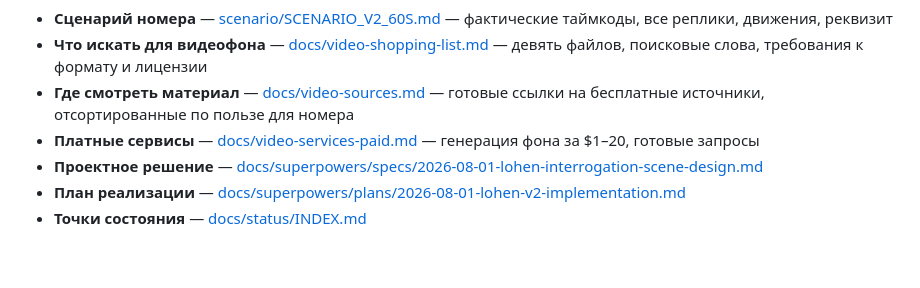
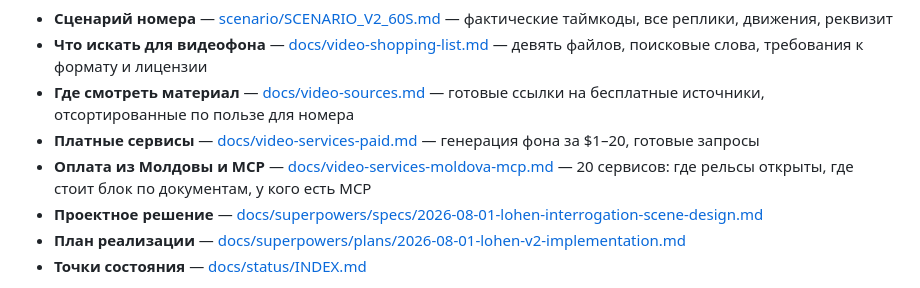
Before and after one commit to RHub1722/cos-lohen-media-v2, a Markdown page: README.md, the part around the change. GitHub-like rendering; blank space fills up the shorter version.

```diff
--- a/README.md
+++ b/README.md
@@ -7,6 +7,7 @@
 - **Что искать для видеофона** — [docs/video-shopping-list.md](docs/video-shopping-list.md) — девять файлов, поисковые слова, требования к формату и лицензии
 - **Где смотреть материал** — [docs/video-sources.md](docs/video-sources.md) — готовые ссылки на бесплатные источники, отсортированные по пользе для номера
 - **Платные сервисы** — [docs/video-services-paid.md](docs/video-services-paid.md) — генерация фона за $1–20, готовые запросы
+- **Оплата из Молдовы и MCP** — [docs/video-services-moldova-mcp.md](docs/video-services-moldova-mcp.md) — 20 сервисов: где рельсы открыты, где стоит блок по документам, у кого есть MCP
 - **Проектное решение** — [docs/superpowers/specs/2026-08-01-lohen-interrogation-scene-design.md](docs/superpowers/specs/2026-08-01-lohen-interrogation-scene-design.md)
 - **План реализации** — [docs/superpowers/plans/2026-08-01-lohen-v2-implementation.md](docs/superpowers/plans/2026-08-01-lohen-v2-implementation.md)
 - **Точки состояния** — [docs/status/INDEX.md](docs/status/INDEX.md)
```
Also changed, not shown: docs/video-services-moldova-mcp.md (added, +179 -0 lines).
